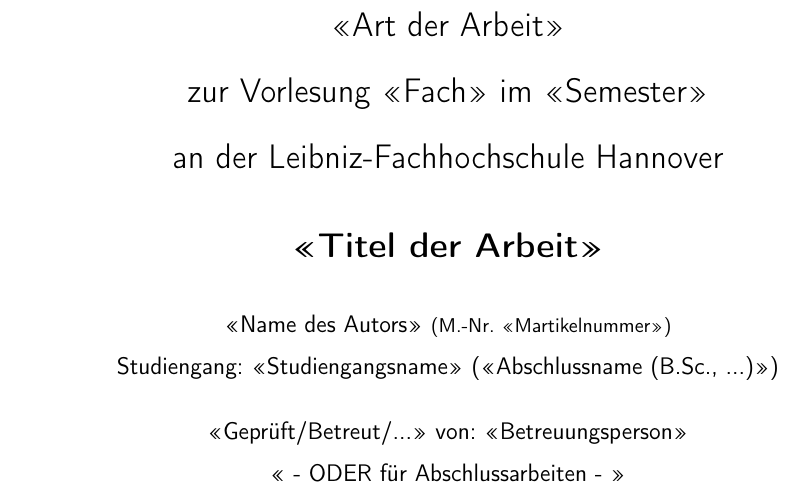
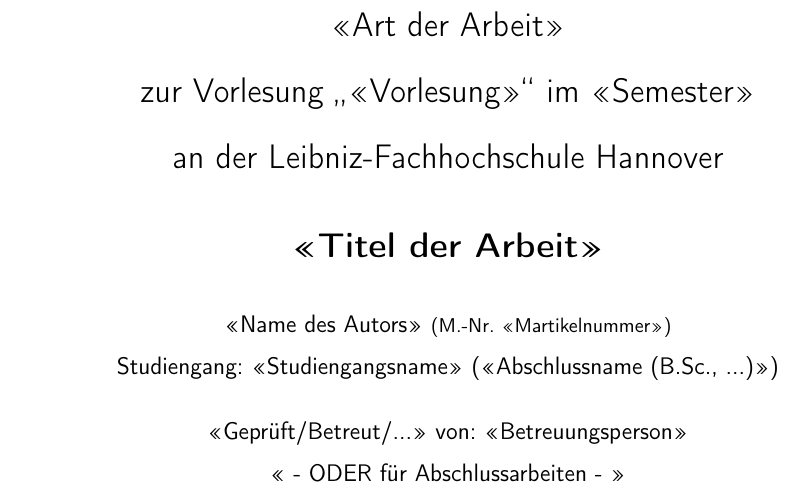
Before and after one commit to pietr26/LFH_LaTeX-Template, a LaTeX document (main.tex): part of page 1 of 4, cut so that both start at the same text. Compiled offline with pdfLaTeX.

Commit message:
Vorlesungstitel mit Anführungszeichen

```diff
--- a/main.tex
+++ b/main.tex
@@ -38,7 +38,7 @@
 %%% Metadaten %%%
 \title{
     <<Art der Arbeit>>\par
-    zur Vorlesung <<Fach>> im <<Semester>>\par
+    zur Vorlesung \glqq{}<<Vorlesung>>\grqq{} im <<Semester>>\par
     an der Leibniz-Fachhochschule Hannover\par\bigskip
 
     \textbf{<<Titel der Arbeit>>}
```
